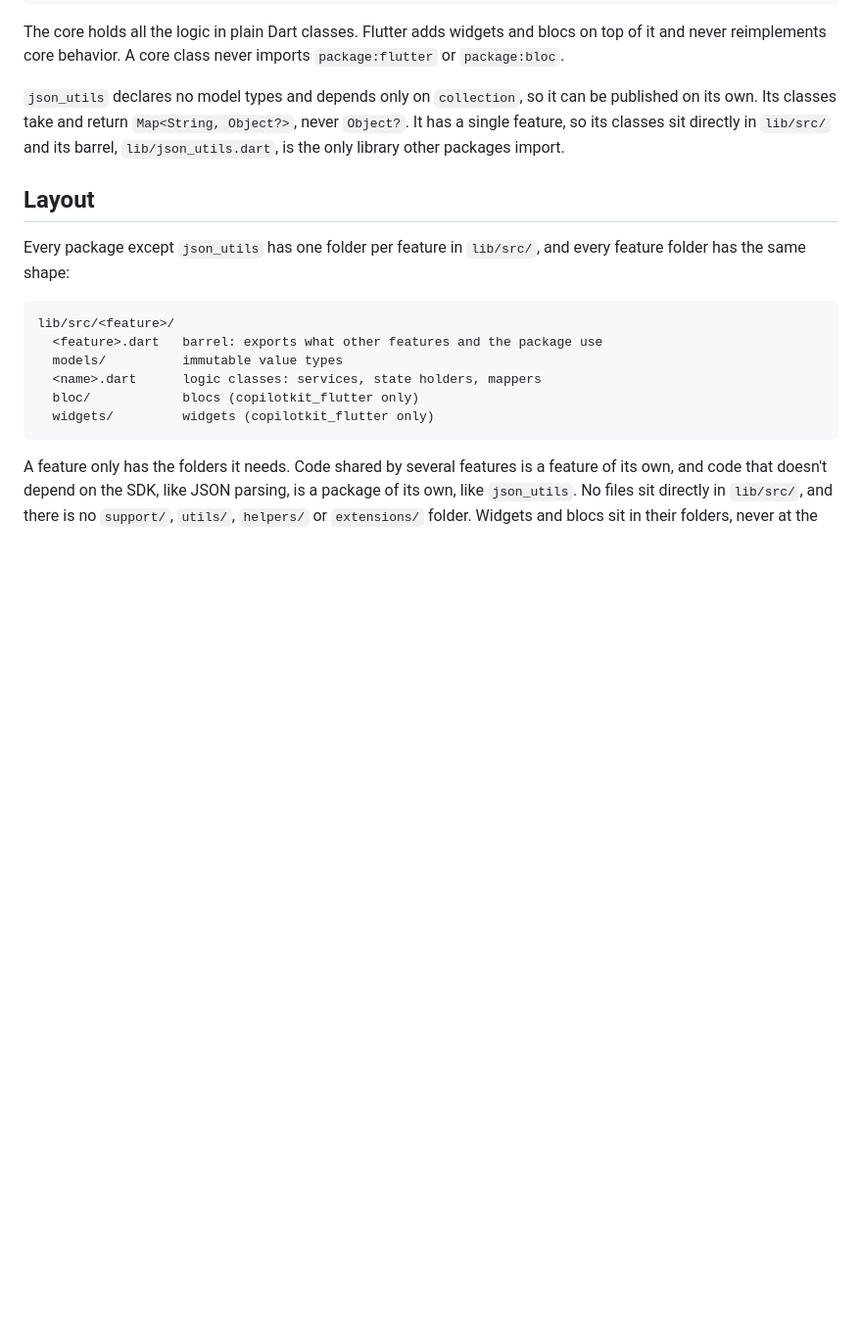
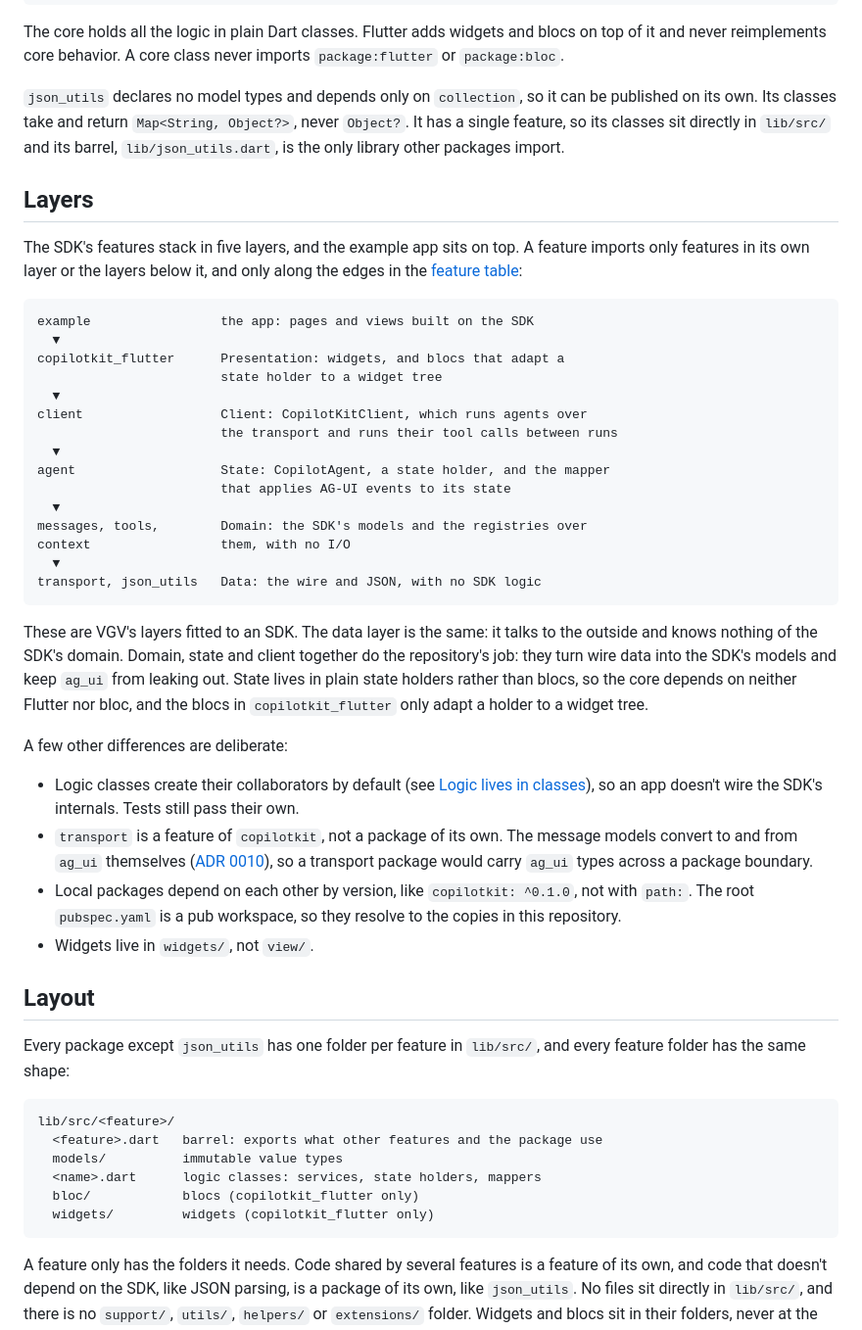
Before and after one commit to VGVentures/copilotkit_flutter_sdk, a Markdown page: docs/ARCHITECTURE.md, the part around one of its changes. Shown at 98% size. GitHub-like rendering; blank space fills up the shorter version.

````diff
--- a/docs/ARCHITECTURE.md
+++ b/docs/ARCHITECTURE.md
@@ -41,6 +41,51 @@ never `Object?`. It has a single feature, so its classes sit directly in
 `lib/src/` and its barrel, `lib/json_utils.dart`, is the only library other
 packages import.
 
+## Layers
+
+The SDK's features stack in five layers, and the example app sits on top. A
+feature imports only features in its own layer or the layers below it, and
+only along the edges in the [feature table](#layout):
+
+```text
+example                 the app: pages and views built on the SDK
+  ▼
+copilotkit_flutter      Presentation: widgets, and blocs that adapt a
+                        state holder to a widget tree
+  ▼
+client                  Client: CopilotKitClient, which runs agents over
+                        the transport and runs their tool calls between runs
+  ▼
+agent                   State: CopilotAgent, a state holder, and the mapper
+                        that applies AG-UI events to its state
+  ▼
+messages, tools,        Domain: the SDK's models and the registries over
+context                 them, with no I/O
+  ▼
+transport, json_utils   Data: the wire and JSON, with no SDK logic
+```
+
+These are VGV's layers fitted to an SDK. The data layer is the same: it
+talks to the outside and knows nothing of the SDK's domain. Domain, state and
+client together do the repository's job: they turn wire data into the SDK's
+models and keep `ag_ui` from leaking out. State lives in plain state holders
+rather than blocs, so the core depends on neither Flutter nor bloc, and the
+blocs in `copilotkit_flutter` only adapt a holder to a widget tree.
+
+A few other differences are deliberate:
+
+- Logic classes create their collaborators by default (see
+  [Logic lives in classes](#logic-lives-in-classes)), so an app doesn't wire
+  the SDK's internals. Tests still pass their own.
+- `transport` is a feature of `copilotkit`, not a package of its own. The
+  message models convert to and from `ag_ui` themselves
+  ([ADR 0010](adr/0010-logic-lives-on-its-type.md)), so a transport package
+  would carry `ag_ui` types across a package boundary.
+- Local packages depend on each other by version, like `copilotkit: ^0.1.0`,
+  not with `path:`. The root `pubspec.yaml` is a pub workspace, so they
+  resolve to the copies in this repository.
+- Widgets live in `widgets/`, not `view/`.
+
 ## Layout
 
 Every package except `json_utils` has one folder per feature in `lib/src/`,
````
Also changed, not shown: other parts of docs/ARCHITECTURE.md (+82 -23 lines).
